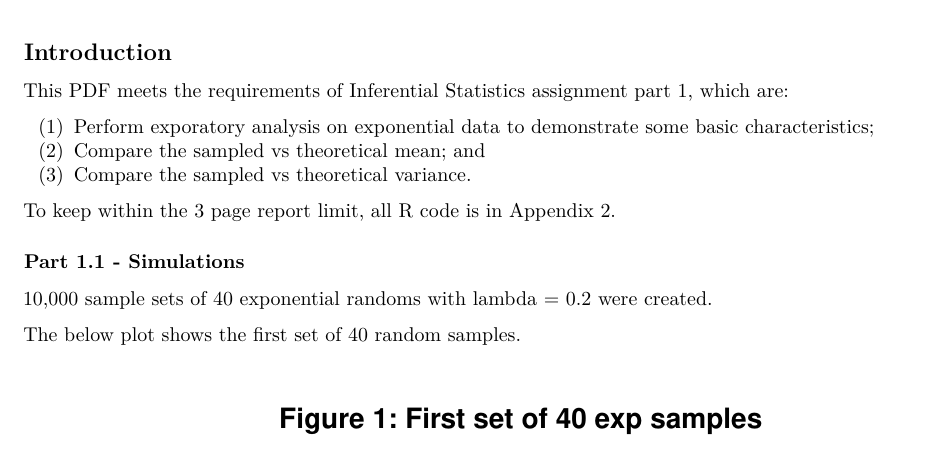
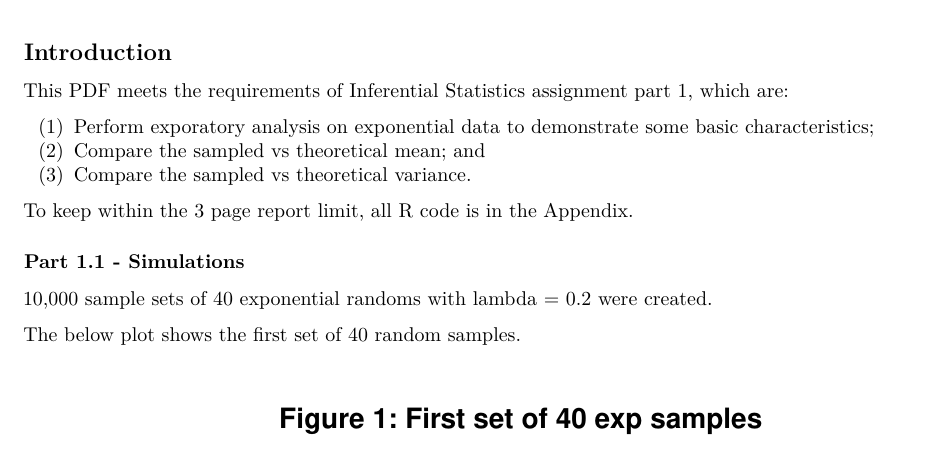
Before and after one commit to karl-ranson/Statistical_Inference, an R Markdown document (InferentialStatisticsAssignmentPt1.Rmd): part of page 1 of 5, cut so that both start at the same text. Rendered offline with R 4.5, knitr and Pandoc, then LaTeX, with nearby package versions; code that draws random numbers runs with fixed seeds of ours.

Commit message:
Update InferentialStatisticsAssignmentPt1.Rmd

````diff
--- a/InferentialStatisticsAssignmentPt1.Rmd
+++ b/InferentialStatisticsAssignmentPt1.Rmd
@@ -12,7 +12,7 @@ This PDF meets the requirements of Inferential Statistics assignment part 1, whi
 (2) Compare the sampled vs theoretical mean; and
 (3) Compare the sampled vs theoretical variance.
 
-To keep within the 3 page report limit, all R code is in Appendix 2.
+To keep within the 3 page report limit, all R code is in the Appendix.
 ```{r libraries, echo=FALSE, error=FALSE, warning=FALSE, message=FALSE}
 knitr::opts_chunk$set(cache=TRUE)
 library(grid)
````
